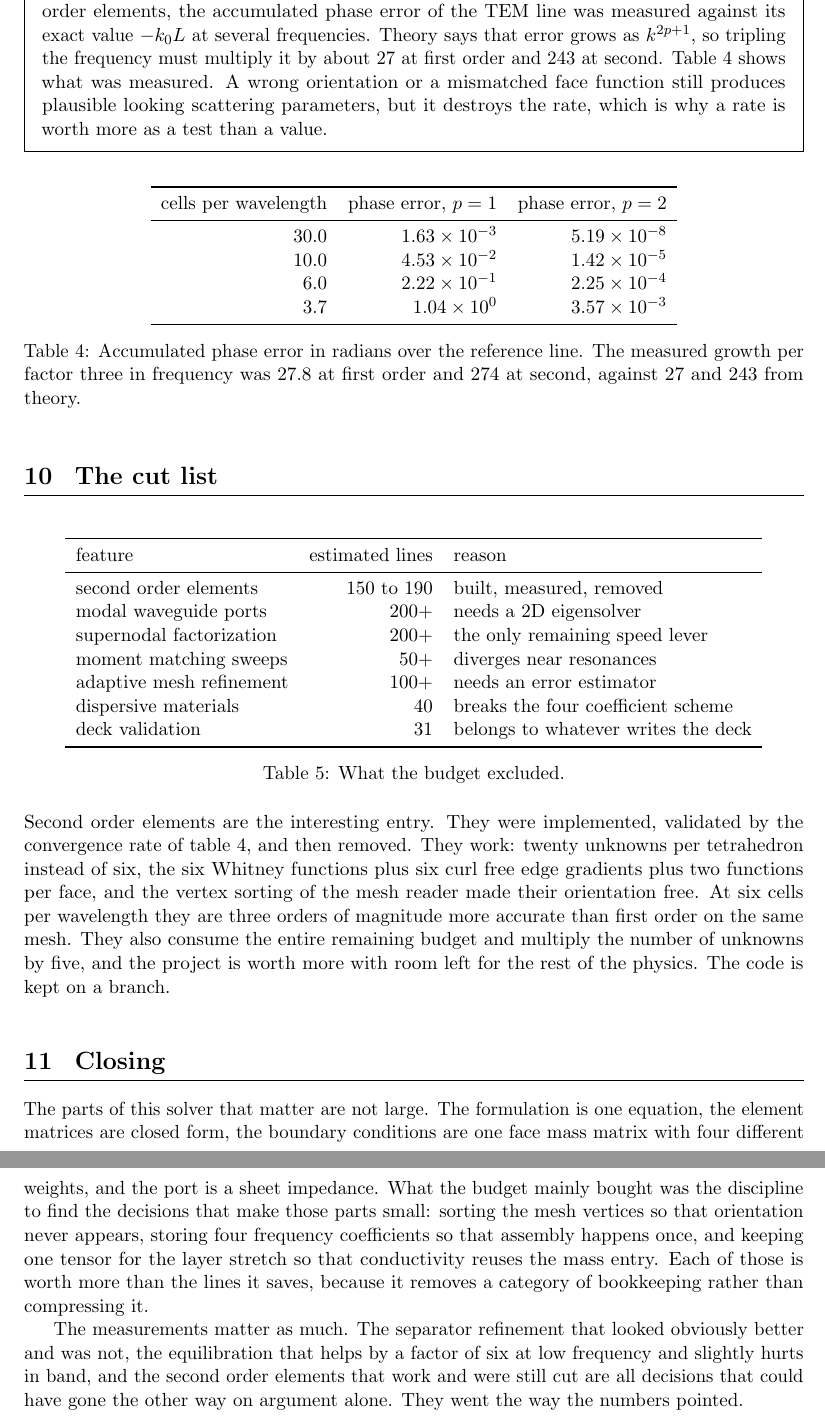
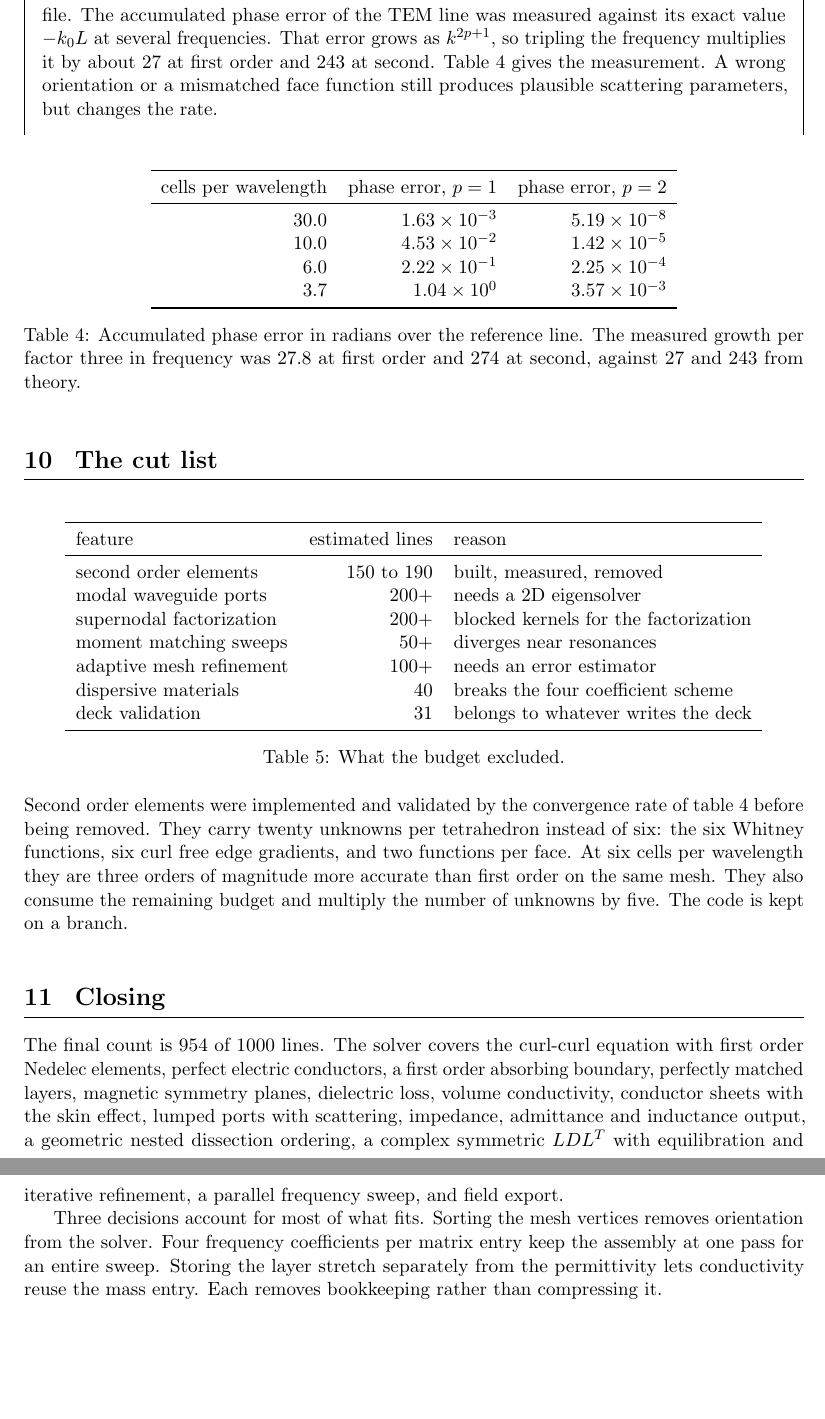
Before and after one commit to milanofthe/nanofem, a LaTeX paper (report/nanofem.tex): two parts of pages 9 and 10 of 10, joined at a grey line, cut so that both start at the same text, the shorter picture padded with empty space. Compiled offline with pdfLaTeX.

Commit message:
Rewrite report and readme prose to a factual register

```diff
--- a/report/nanofem.tex
+++ b/report/nanofem.tex
@@ -524,16 +512,15 @@ from the closed cavity mode.}
 \label{tab:valid}
 \end{table}
 
-\begin{fieldnote}{a wrong orientation still produces plausible parameters}
-The sharpest test in the project was not in this list. During an experiment
-with second order elements, the accumulated phase error of the TEM line was
-measured against its exact value \(-k_0 L\) at several frequencies. Theory
-says that error grows as \(k^{2p+1}\), so tripling the frequency must
-multiply it by about \(27\) at first order and \(243\) at second.
-Table~\ref{tab:order} shows what was measured. A wrong orientation or a
-mismatched face function still produces plausible looking scattering
-parameters, but it destroys the rate, which is why a rate is worth more as a
-test than a value.
+\begin{fieldnote}{an orientation error that the value tests miss}
+This test is absent from table~\ref{tab:valid} because the second order code
+it used is not in the current file. The accumulated phase error of the TEM
+line was measured against its exact value \(-k_0 L\) at several
+frequencies. That error grows as \(k^{2p+1}\), so tripling the frequency
+multiplies it by about \(27\) at first order and \(243\) at second.
+Table~\ref{tab:order} gives the measurement. A wrong orientation or a
+mismatched face function still produces plausible scattering parameters, but
+changes the rate.
 \end{fieldnote}
 
 \begin{table}[H]
@@ -565,7 +552,7 @@ feature & estimated lines & reason \\
 \midrule
 second order elements & 150 to 190 & built, measured, removed \\
 modal waveguide ports & 200+ & needs a 2D eigensolver \\
-supernodal factorization & 200+ & the only remaining speed lever \\
+supernodal factorization & 200+ & blocked kernels for the factorization \\
 moment matching sweeps & 50+ & diverges near resonances \\
 adaptive mesh refinement & 100+ & needs an error estimator \\
 dispersive materials & 40 & breaks the four coefficient scheme \\
@@ -575,34 +562,29 @@ deck validation & 31 & belongs to whatever writes the deck \\
 \caption{What the budget excluded.}
 \end{table}
 
-Second order elements are the interesting entry. They were implemented,
-validated by the convergence rate of table~\ref{tab:order}, and then
-removed. They work: twenty unknowns per tetrahedron instead of six, the six
-Whitney functions plus six curl free edge gradients plus two functions per
-face, and the vertex sorting of the mesh reader made their orientation free.
-At six cells per wavelength they are three orders of magnitude more accurate
-than first order on the same mesh. They also consume the entire remaining
-budget and multiply the number of unknowns by five, and the project is worth
-more with room left for the rest of the physics. The code is kept on a
-branch.
+Second order elements were implemented and validated by the convergence rate
+of table~\ref{tab:order} before being removed. They carry twenty unknowns
+per tetrahedron instead of six: the six Whitney functions, six curl free
+edge gradients, and two functions per face. At six cells per wavelength they
+are three orders of magnitude more accurate than first order on the same
+mesh. They also consume the remaining budget and multiply the number of
+unknowns by five. The code is kept on a branch.
 
 \section{Closing}
 
-The parts of this solver that matter are not large. The formulation is one
-equation, the element matrices are closed form, the boundary conditions are
-one face mass matrix with four different weights, and the port is a sheet
-impedance. What the budget mainly bought was the discipline to find the
-decisions that make those parts small: sorting the mesh vertices so that
-orientation never appears, storing four frequency coefficients so that
-assembly happens once, and keeping one tensor for the layer stretch so that
-conductivity reuses the mass entry. Each of those is worth more than the
-lines it saves, because it removes a category of bookkeeping rather than
-compressing it.
+The final count is 954 of 1000 lines. The solver covers the curl-curl
+equation with first order Nedelec elements, perfect electric conductors, a
+first order absorbing boundary, perfectly matched layers, magnetic symmetry
+planes, dielectric loss, volume conductivity, conductor sheets with the skin
+effect, lumped ports with scattering, impedance, admittance and inductance
+output, a geometric nested dissection ordering, a complex symmetric
+\(LDL^T\) with equilibration and iterative refinement, a parallel frequency
+sweep, and field export.
 
-The measurements matter as much. The separator refinement that looked
-obviously better and was not, the equilibration that helps by a factor of
-six at low frequency and slightly hurts in band, and the second order
-elements that work and were still cut are all decisions that could have gone
-the other way on argument alone. They went the way the numbers pointed.
+Three decisions account for most of what fits. Sorting the mesh vertices
+removes orientation from the solver. Four frequency coefficients per matrix
+entry keep the assembly at one pass for an entire sweep. Storing the layer
+stretch separately from the permittivity lets conductivity reuse the mass
+entry. Each removes bookkeeping rather than compressing it.
 
 \end{document}
```
Also changed, not shown: README.md, report/nanofem.pdf, report/nanofem.tex (96 more changed lines).
